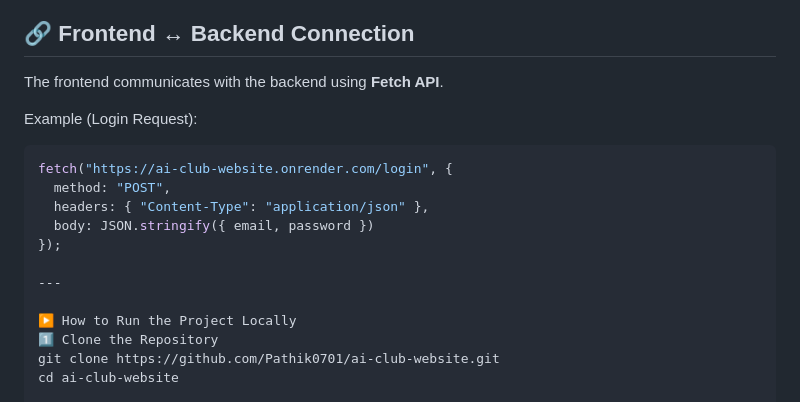
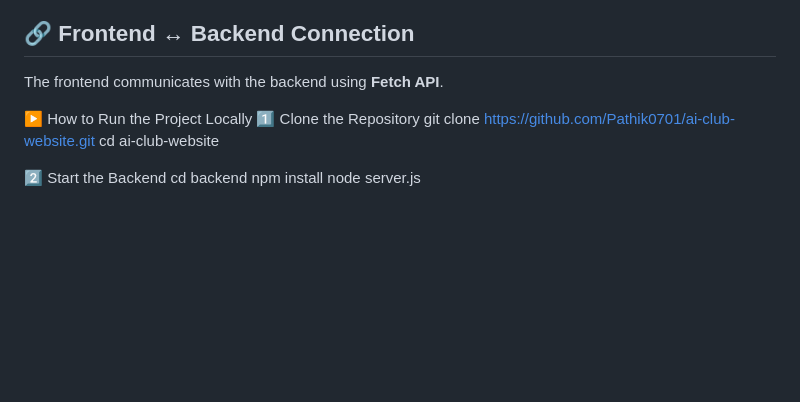
Before and after one commit to Pathik0701/ai-club-website, a Markdown page: README.md, the part around the change. GitHub-like rendering; blank space fills up the shorter version.

````diff
--- a/README.md
+++ b/README.md
@@ -109,15 +109,6 @@ ai-club-website/
 
 The frontend communicates with the backend using **Fetch API**.
 
-Example (Login Request):
-```js
-fetch("https://ai-club-website.onrender.com/login", {
-  method: "POST",
-  headers: { "Content-Type": "application/json" },
-  body: JSON.stringify({ email, password })
-});
-
----
 
 ▶️ How to Run the Project Locally
 1️⃣ Clone the Repository
````
